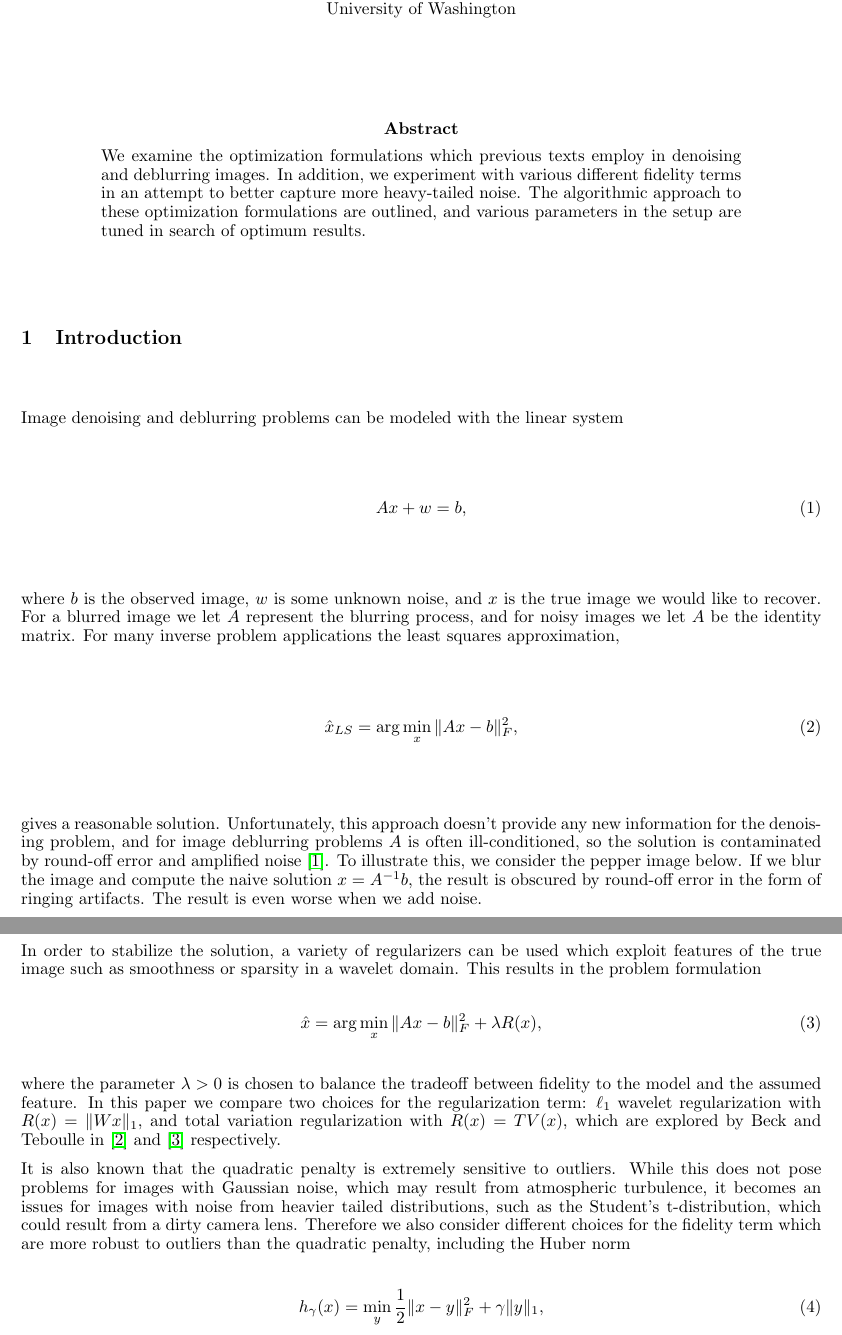
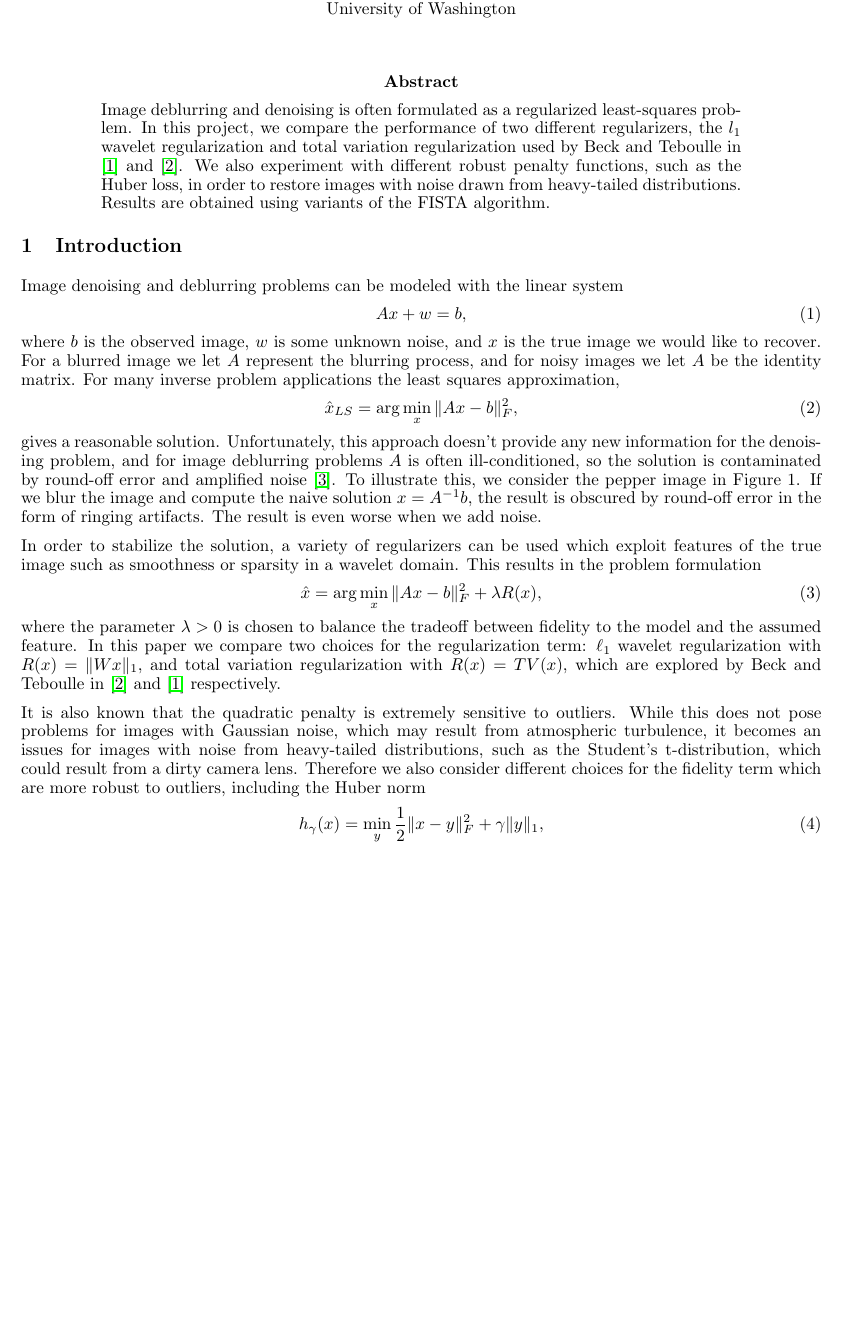
Before and after one commit to rpm4real/de_noise-blur, a LaTeX document (report/report.tex): two parts of pages 1 and 2 of 13 before the commit and part of page 1 of 12 after it, the two joined at a grey line, cut so that both start at the same text, the shorter picture padded with empty space. Compiled offline with pdfLaTeX.

Commit message:
update abstract

```diff
--- a/report/report.tex
+++ b/report/report.tex
@@ -43,7 +43,10 @@
 			\begin{center}
 				\textbf{Abstract}
 			\end{center}
-			We examine the optimization formulations which previous texts employ in denoising and deblurring images. In addition, we experiment with various different fidelity terms in an attempt to better capture more heavy-tailed noise. The algorithmic approach to these optimization formulations are outlined, and various parameters in the setup are tuned in search of optimum results.
+			Image deblurring and denoising is often formulated as a regularized least-squares problem. In this project, we compare the performance of two
+			different regularizers, the $l_1$ wavelet regularization and total variation regularization used by Beck and Teboulle in \cite{FISTA} and \cite{TV}.
+			We also experiment with different robust penalty functions, such as the Huber loss, in order to restore images with noise drawn from heavy-tailed
+			distributions. Results are obtained using variants of the FISTA algorithm.
 		\end{minipage}
 	\end{center}
 
@@ -57,5 +60,5 @@
 	\begin{equation}
 	\hat{x}_{LS} = \arg\min_x \| Ax - b \|_F^2 ,
 	\end{equation}
-	gives a reasonable solution. Unfortunately, this approach doesn't provide any new information for the denoising problem, and for image deblurring problems $A$ is often ill-conditioned, so the solution is contaminated by round-off error and amplified noise \cite{DeblurBook}. To illustrate this, we consider the pepper image below. If we blur the image and compute the naive solution $x = A^{-1}b$, the result is obscured by round-off error in the form of ringing artifacts. The result is even worse when we add noise.
+	gives a reasonable solution. Unfortunately, this approach doesn't provide any new information for the denoising problem, and for image deblurring problems $A$ is often ill-conditioned, so the solution is contaminated by round-off error and amplified noise \cite{DeblurBook}. To illustrate this, we consider the pepper image in Figure 1. If we blur the image and compute the naive solution $x = A^{-1}b$, the result is obscured by round-off error in the form of ringing artifacts. The result is even worse when we add noise.
 
@@ -76,7 +79,7 @@
 	\end{equation}
 	where the parameter $\lambda > 0$ is chosen to balance the tradeoff between fidelity to the model and the assumed feature. In this paper we compare two choices for the regularization term: $\ell_1$ wavelet regularization with $R(x) = \| Wx \|_1$, and total variation regularization with $R(x) = TV(x)$, which are explored by Beck and Teboulle in \cite{TV} and \cite{FISTA} respectively.
 
-	It is also known that the quadratic penalty is extremely sensitive to outliers. While this does not pose problems for images with Gaussian noise, which may result from atmospheric turbulence, it becomes an issues for images with noise from heavier tailed distributions, such as the Student's t-distribution, which could result from a dirty camera lens. Therefore we also consider different choices for the fidelity term which are more robust to outliers than the quadratic penalty, including the Huber norm
+	It is also known that the quadratic penalty is extremely sensitive to outliers. While this does not pose problems for images with Gaussian noise, which may result from atmospheric turbulence, it becomes an issues for images with noise from heavy-tailed distributions, such as the Student's t-distribution, which could result from a dirty camera lens. Therefore we also consider different choices for the fidelity term which are more robust to outliers, including the Huber norm
 	\begin{equation} \label{huber}
 	h_{\gamma}(x) = \min_y \frac{1}{2} \| x - y \|_F^2 + \gamma \| y \|_1,
 	\end{equation}
```
Also changed, not shown: report/report.pdf, report/report.tex (2 more changed lines).
